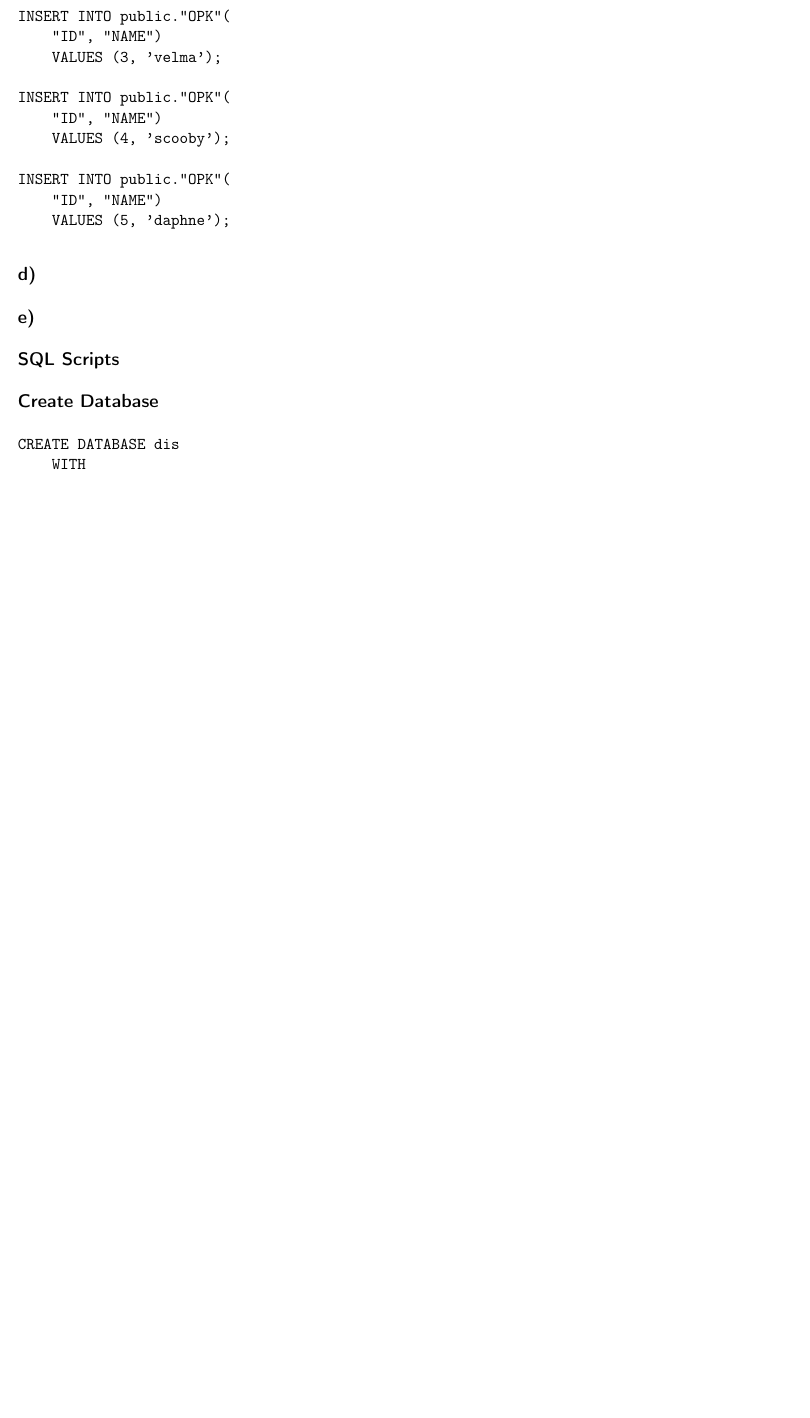
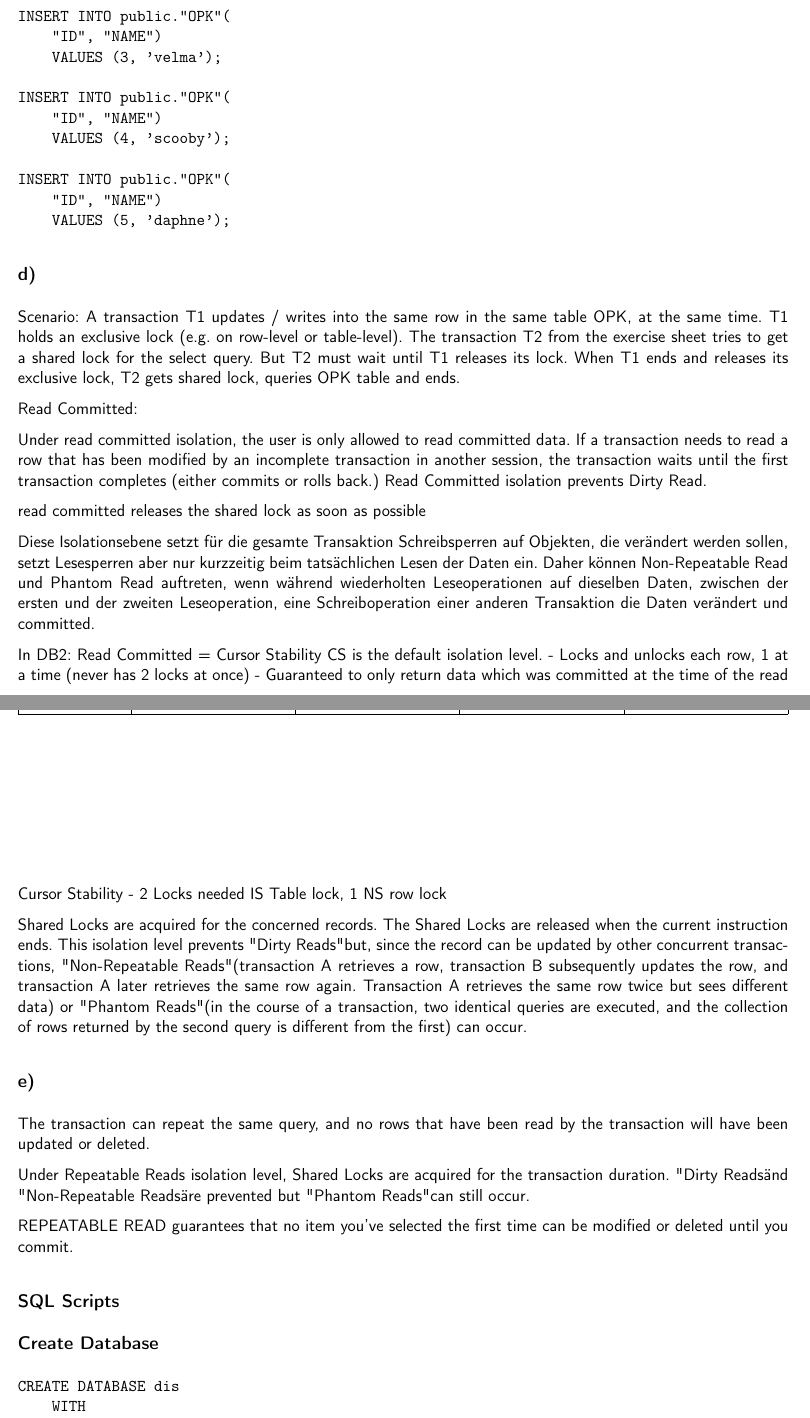
Before and after one commit to aramovski/dis, a LaTeX document (A3/abgabe/dis-template.tex): part of page 2 of 9 before the commit and two parts of pages 2 and 3 of 10 after it, the two joined at a grey line, cut so that both start at the same text, the shorter picture padded with empty space. Compiled offline with pdfLaTeX; an older LaTeX class or package is replaced by its successor.

Commit message:
add comments

```diff
--- a/A3/abgabe/dis-template.tex
+++ b/A3/abgabe/dis-template.tex
@@ -79,15 +79,49 @@ INSERT INTO public."OPK"(
 \end{verbatim}
 
 
+\subsection*{d)}
+
+Scenario: A transaction T1 updates / writes into the same row in the same table OPK, at the same time. T1 holds an exclusive lock (e.g. on row-level or table-level).
+The transaction T2 from the exercise sheet tries to get a shared lock for the select query. But T2 must wait until T1 releases its lock.
+When T1 ends and releases its exclusive lock, T2 gets shared lock, queries OPK table and ends.
+
+Read Committed:
+
+Under read committed isolation, the user is only allowed to read committed data.
+If a transaction needs to read a row that has been modified by an incomplete transaction in another session, the transaction waits until the first transaction completes (either commits or rolls back.)
+Read Committed isolation prevents Dirty Read.
+
+read committed releases the shared lock as soon as possible
+
+Diese Isolationsebene setzt für die gesamte Transaktion Schreibsperren auf Objekten, die verändert werden sollen, setzt Lesesperren aber nur kurzzeitig beim tatsächlichen Lesen der Daten ein. Daher können Non-Repeatable Read und Phantom Read auftreten, wenn während wiederholten Leseoperationen auf dieselben Daten, zwischen der ersten und der zweiten Leseoperation, eine Schreiboperation einer anderen Transaktion die Daten verändert und committed.
+
+In DB2: Read Committed = Cursor Stability
+CS is the default isolation level.
+- Locks and unlocks each row, 1 at a time (never has 2 locks at once)
+- Guaranteed to only return data which was committed at the time of the
+read
+
+Cursor Stability - 2 Locks needed
+IS Table lock, 1 NS row lock
+
+
+Shared Locks are acquired for the concerned records.
+The Shared Locks are released when the current instruction ends.
+This isolation level prevents "Dirty Reads" but, since the record can be updated by other concurrent transactions, "Non-Repeatable Reads" (transaction A retrieves a row, transaction B subsequently updates the row, and transaction A later retrieves the same row again. Transaction A retrieves the same row twice but sees different data) or "Phantom Reads" (in the course of a transaction, two identical queries are executed, and the collection of rows returned by the second query is different from the first) can occur.
+
+
+\subsection*{e)}
 
 
 
 
+The transaction can repeat the same query, and no rows that have been read by the transaction will have been updated or deleted.
 
-\subsection*{d)}
 
-\subsection*{e)}
 
+Under Repeatable Reads isolation level, Shared Locks are acquired for the transaction duration. "Dirty Reads" and "Non-Repeatable Reads" are prevented but "Phantom Reads" can still occur.
+
+REPEATABLE READ guarantees that no item you've selected the first time can be modified or deleted until you commit.
 
 
 %\begin{RMSchma}
```
Also changed, not shown: A3/abgabe/dis-template.pdf, 2 other files.
